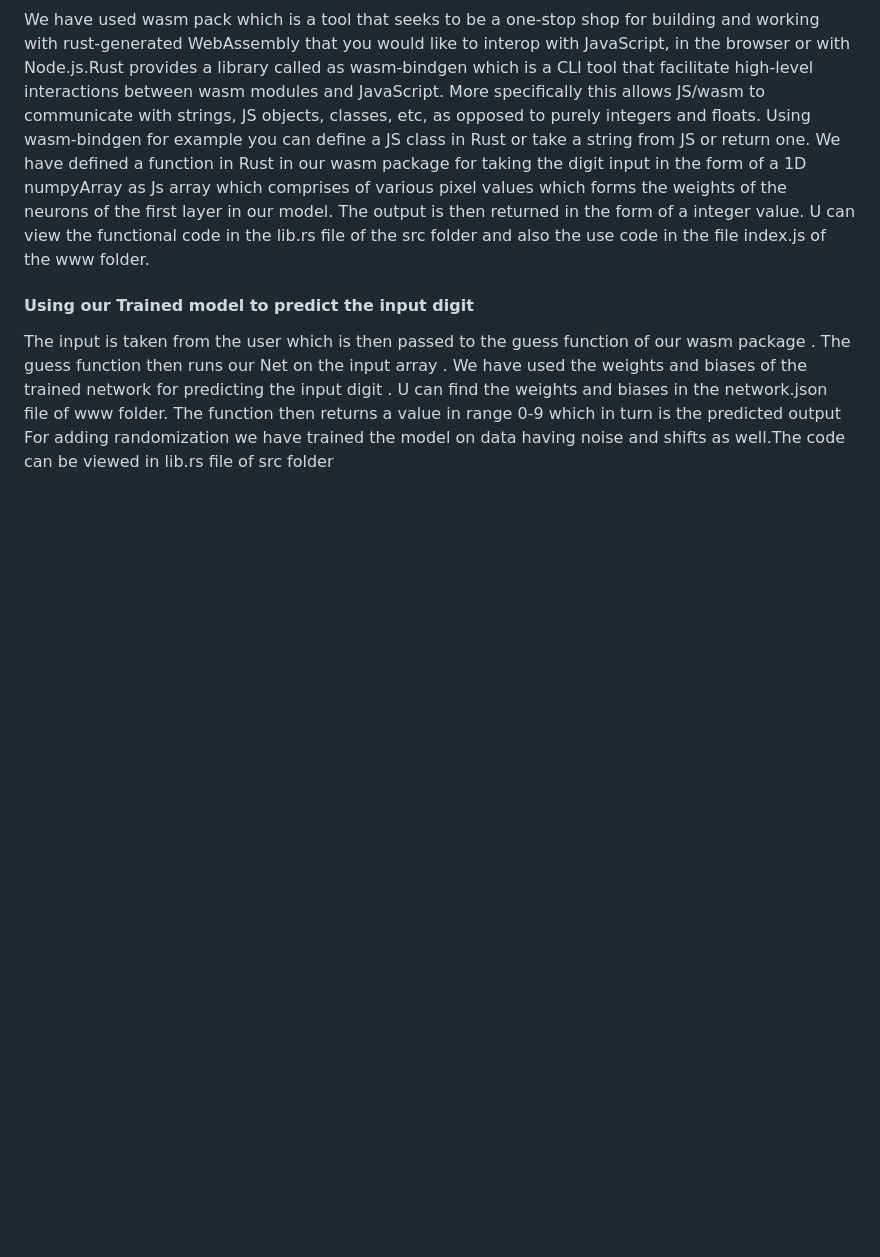
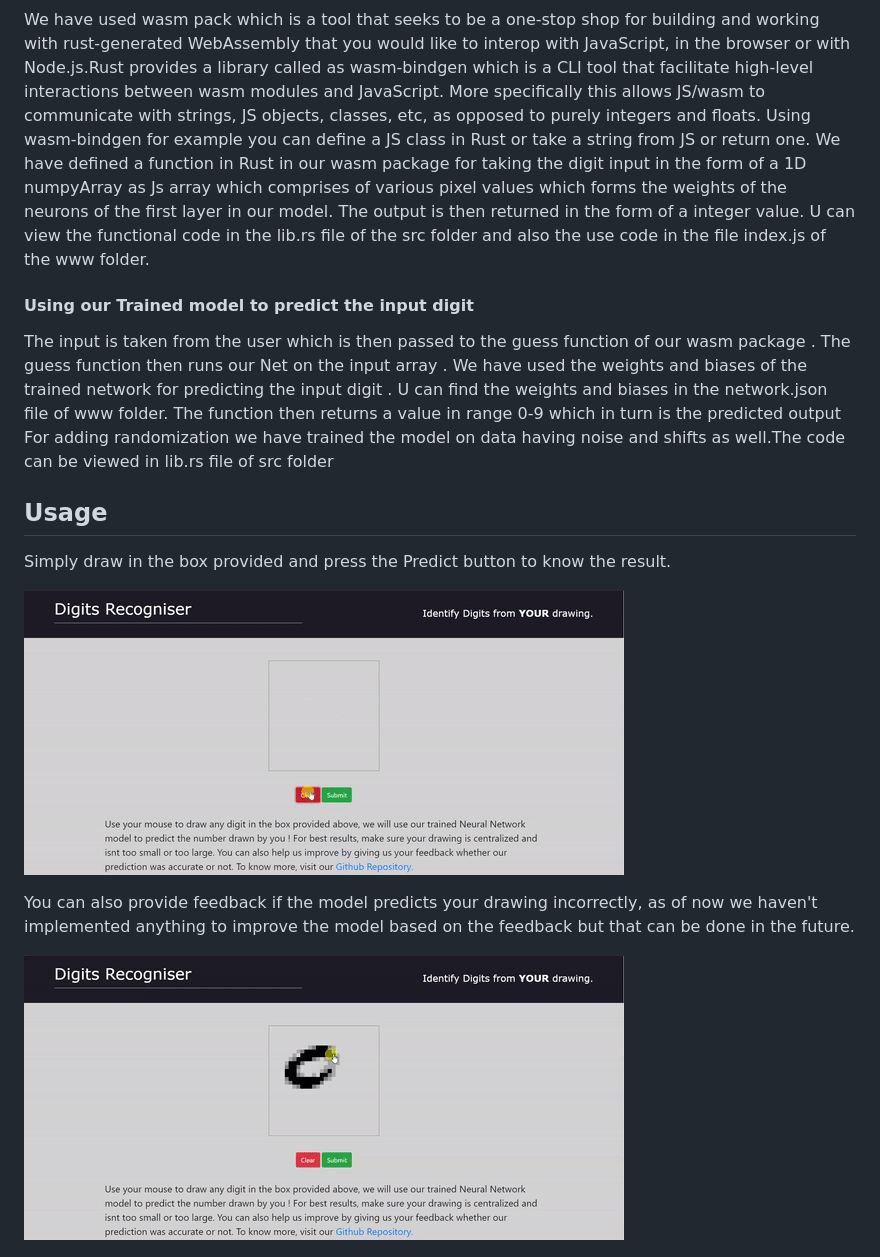
Before and after one commit to YJDoc2/Rust-NN-Web, a Markdown page: README.md, the part around the change. GitHub-like rendering; pictures changed too: img/digit_demo.gif (added), img/feedback.gif (added); blank space fills up the shorter version.

Commit message:
Improve ReadMe  by adding example GIF(#9)
* Added Images for readme

* Add image demo to Read Me

```diff
--- a/README.md
+++ b/README.md
@@ -24,3 +24,14 @@ U can view the functional code in the lib.rs file of the src folder and also the
 <h4>Using our Trained model to predict the input digit</h4>
 The input is taken from the user which is then passed to the guess function of our wasm package . The guess function then runs our Net on the input array . We have used the weights and biases of the trained network for predicting the input digit . U can find the weights and biases in the network.json file of www folder. The function then returns a value in range 0-9 which in turn is the predicted output
 For adding randomization we have trained the model on data having noise and shifts as well.The code can be viewed in lib.rs file of src folder
+
+## Usage
+
+Simply draw in the box provided and press the Predict button to know the result.
+
+![image](img/digit_demo.gif)
+
+
+You can also provide feedback if the model predicts your drawing incorrectly, as of now we haven't implemented anything to improve the model based on the feedback but that can be done in the future.
+
+![image](img/feedback.gif)
```
